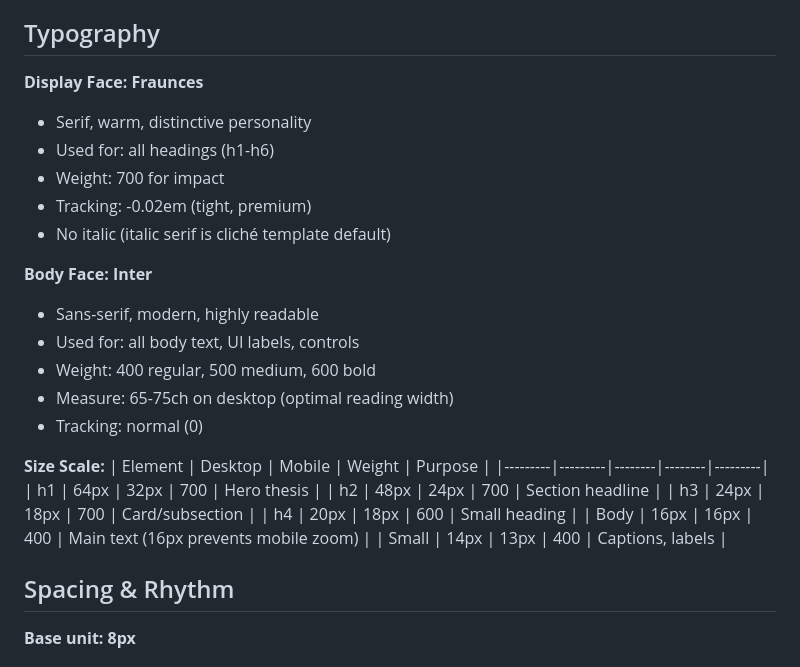
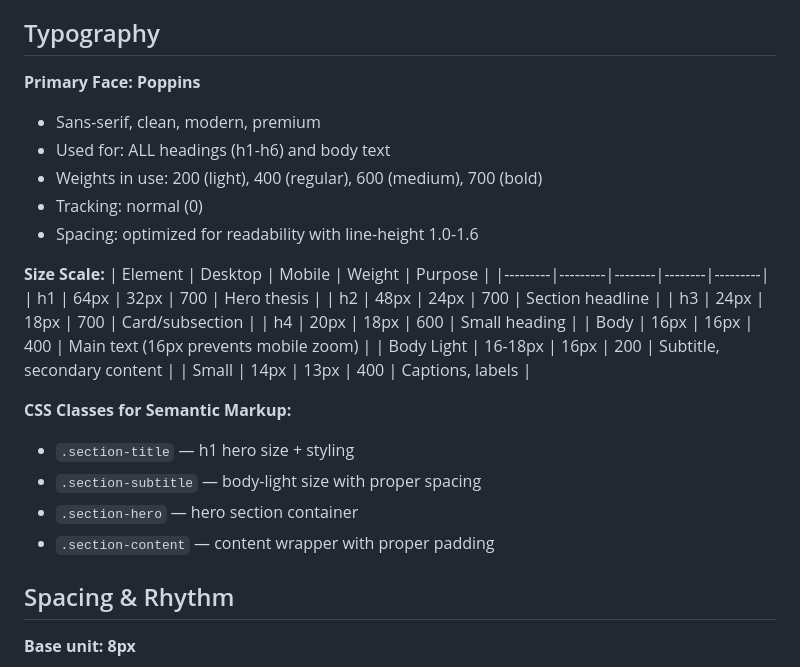
Before and after one commit to Clebershowmaker/nathpersonal, a Markdown page: DESIGN.md, the part around the change. Drawn GitHub-style.

Commit message:
docs: update DESIGN.md to reflect current reality
- Change display face from Fraunces to Poppins
- Update weights: 200/400/600/700 (not 300/400/500/600)
- Document h1 as 64px desktop (not 48px)
- Add CSS classes for semantic markup
- Remove outdated Fraunces/Inter references

```diff
--- a/DESIGN.md
+++ b/DESIGN.md
@@ -29,19 +29,12 @@ Documentary + Modern Premium. Every section demonstrates real human movement and
 
 ## Typography
 
-**Display Face: Fraunces**
-- Serif, warm, distinctive personality
-- Used for: all headings (h1-h6)
-- Weight: 700 for impact
-- Tracking: -0.02em (tight, premium)
-- No italic (italic serif is cliché template default)
-
-**Body Face: Inter**
-- Sans-serif, modern, highly readable
-- Used for: all body text, UI labels, controls
-- Weight: 400 regular, 500 medium, 600 bold
-- Measure: 65-75ch on desktop (optimal reading width)
+**Primary Face: Poppins**
+- Sans-serif, clean, modern, premium
+- Used for: ALL headings (h1-h6) and body text
+- Weights in use: 200 (light), 400 (regular), 600 (medium), 700 (bold)
 - Tracking: normal (0)
+- Spacing: optimized for readability with line-height 1.0-1.6
 
 **Size Scale:**
 | Element | Desktop | Mobile | Weight | Purpose |
@@ -51,7 +44,14 @@ Documentary + Modern Premium. Every section demonstrates real human movement and
 | h3 | 24px | 18px | 700 | Card/subsection |
 | h4 | 20px | 18px | 600 | Small heading |
 | Body | 16px | 16px | 400 | Main text (16px prevents mobile zoom) |
+| Body Light | 16-18px | 16px | 200 | Subtitle, secondary content |
 | Small | 14px | 13px | 400 | Captions, labels |
+
+**CSS Classes for Semantic Markup:**
+- `.section-title` — h1 hero size + styling
+- `.section-subtitle` — body-light size with proper spacing
+- `.section-hero` — hero section container
+- `.section-content` — content wrapper with proper padding
 
 ## Spacing & Rhythm
 
```
